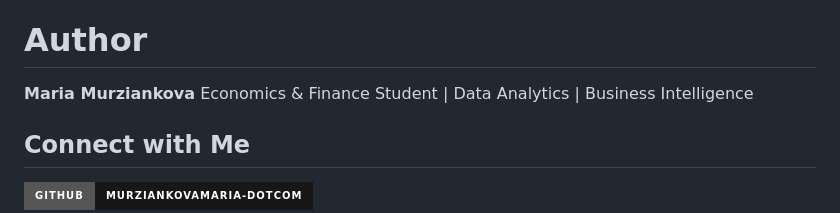
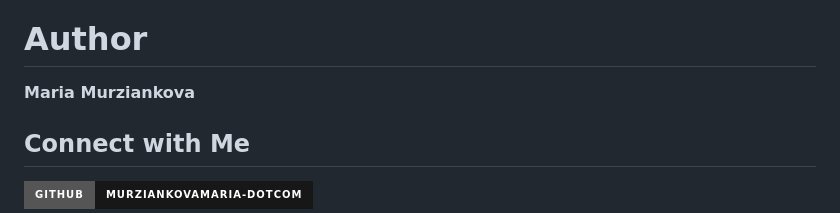
Before and after one commit to murziankovamaria-dotcom/Rome-airbnb-price-prediction, a Markdown page: README.md, the part around the change. Rendered like a GitHub page; badges without logos.

Commit message:
Update author section in README
Removed job title from author section in README.

```diff
--- a/README.md
+++ b/README.md
@@ -180,7 +180,6 @@ Residual diagnostics indicate that prediction errors are centered around zero wi
 
 # Author
 **Maria Murziankova**
-Economics & Finance Student | Data Analytics | Business Intelligence
 
 ## Connect with Me
 [![GitHub](https://img.shields.io/badge/GitHub-murziankovamaria--dotcom-181717?style=for-the-badge&logo=github)](https://github.com/murziankovamaria-dotcom)
```
